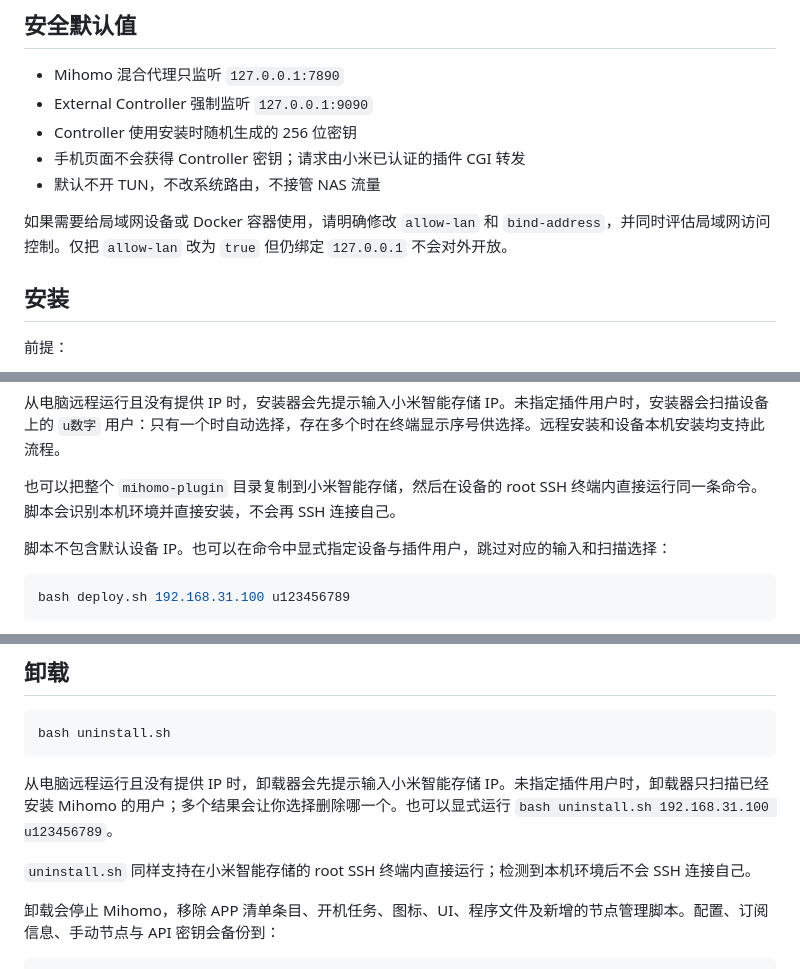
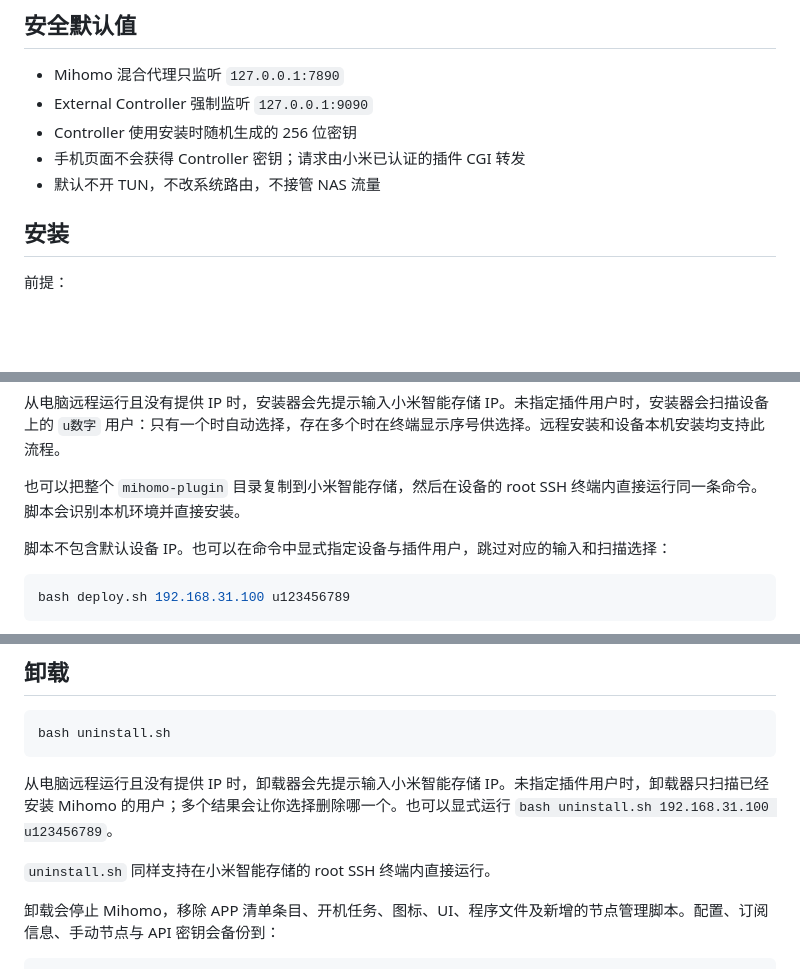
Before and after one commit to daixu0502/xiaomi-minas-plugin-mihomo, a Markdown page: README.md, 3 parts joined by grey strips. GitHub-like rendering; blank space fills up the shorter version.

```diff
--- a/README.md
+++ b/README.md
@@ -30,8 +30,6 @@
 - 手机页面不会获得 Controller 密钥；请求由小米已认证的插件 CGI 转发
 - 默认不开 TUN，不改系统路由，不接管 NAS 流量
 
-如果需要给局域网设备或 Docker 容器使用，请明确修改 `allow-lan` 和 `bind-address`，并同时评估局域网访问控制。仅把 `allow-lan` 改为 `true` 但仍绑定 `127.0.0.1` 不会对外开放。
-
 ## 安装
 
 前提：
@@ -49,7 +47,7 @@ bash deploy.sh
 
 从电脑远程运行且没有提供 IP 时，安装器会先提示输入小米智能存储 IP。未指定插件用户时，安装器会扫描设备上的 `u数字` 用户：只有一个时自动选择，存在多个时在终端显示序号供选择。远程安装和设备本机安装均支持此流程。
 
-也可以把整个 `mihomo-plugin` 目录复制到小米智能存储，然后在设备的 root SSH 终端内直接运行同一条命令。脚本会识别本机环境并直接安装，不会再 SSH 连接自己。
+也可以把整个 `mihomo-plugin` 目录复制到小米智能存储，然后在设备的 root SSH 终端内直接运行同一条命令。脚本会识别本机环境并直接安装。
 
 脚本不包含默认设备 IP。也可以在命令中显式指定设备与插件用户，跳过对应的输入和扫描选择：
 
@@ -117,7 +115,7 @@ bash uninstall.sh
 
 从电脑远程运行且没有提供 IP 时，卸载器会先提示输入小米智能存储 IP。未指定插件用户时，卸载器只扫描已经安装 Mihomo 的用户；多个结果会让你选择删除哪一个。也可以显式运行 `bash uninstall.sh 192.168.31.100 u123456789`。
 
-`uninstall.sh` 同样支持在小米智能存储的 root SSH 终端内直接运行；检测到本机环境后不会 SSH 连接自己。
+`uninstall.sh` 同样支持在小米智能存储的 root SSH 终端内直接运行。
 
 卸载会停止 Mihomo，移除 APP 清单条目、开机任务、图标、UI、程序文件及新增的节点管理脚本。配置、订阅信息、手动节点与 API 密钥会备份到：
 
```
